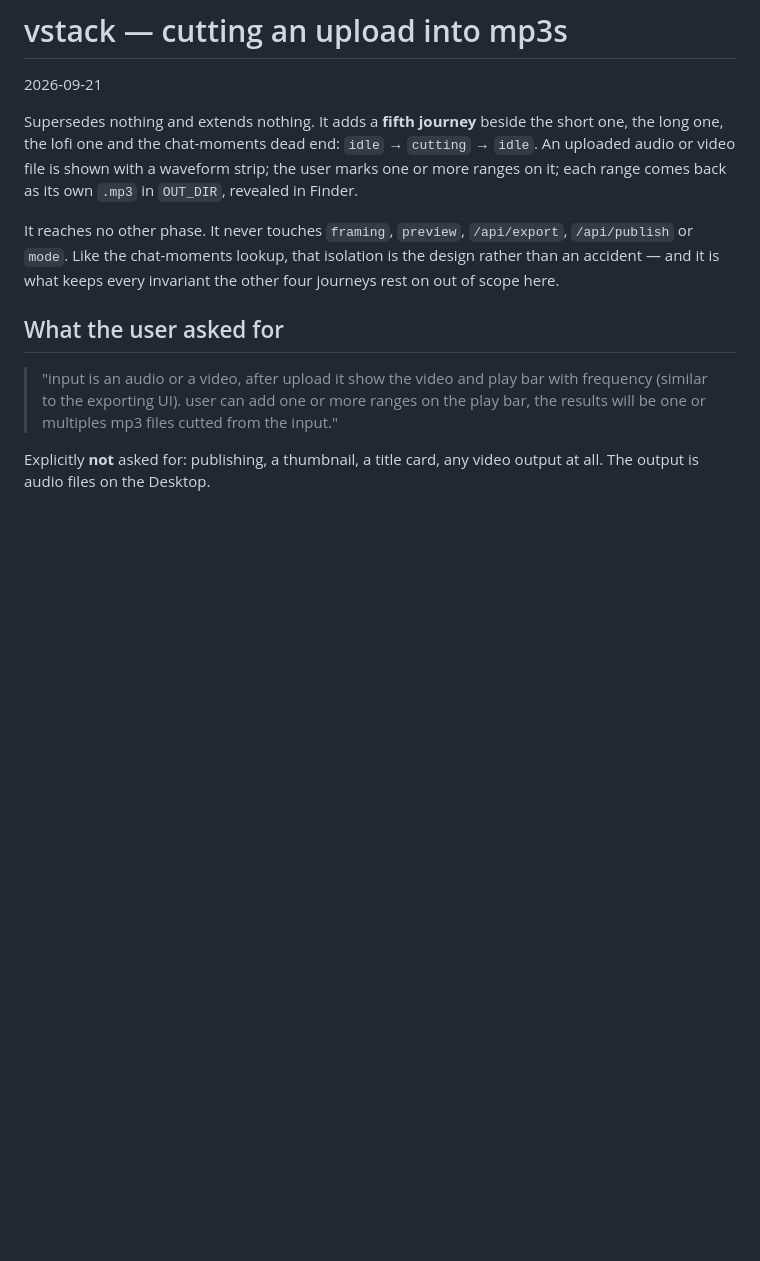
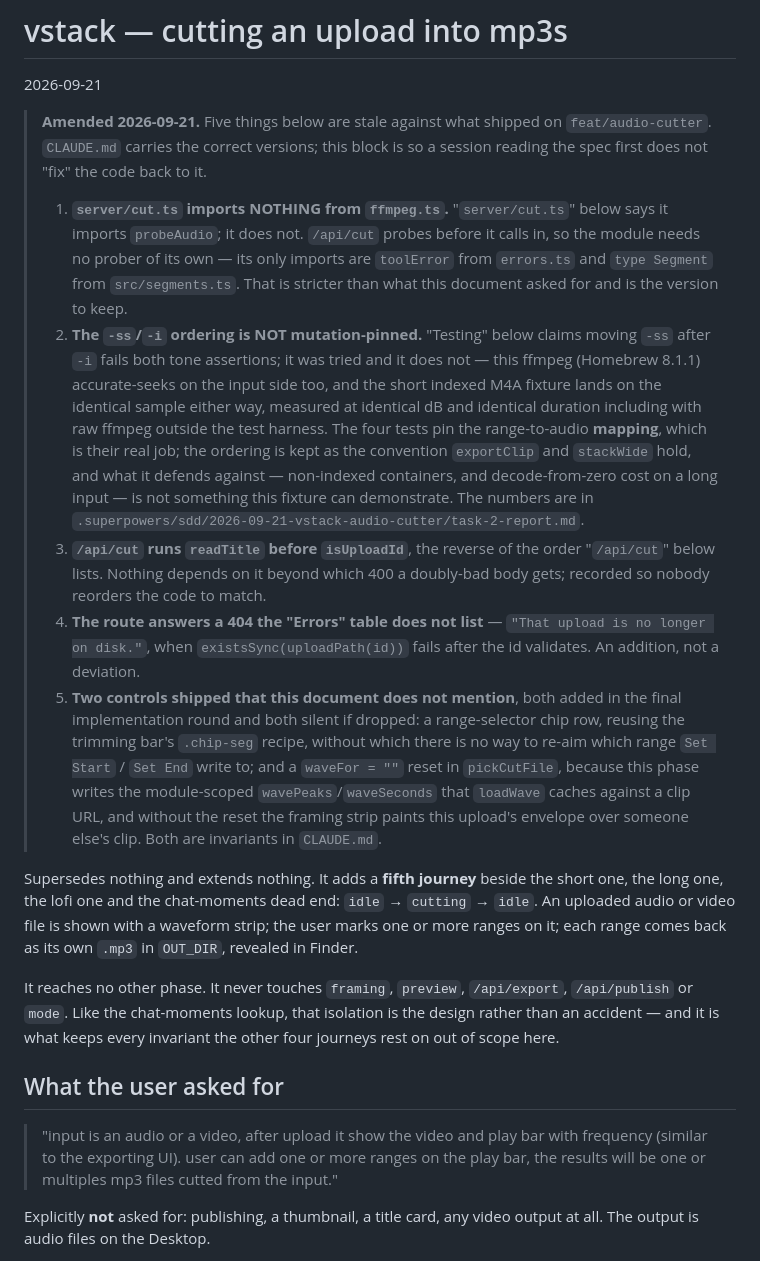
Before and after one commit to vuongvu1/vstack, a Markdown page: docs/specs/2026-09-21-vstack-audio-cutter-design.md, the part around the change. Drawn GitHub-style; blank space fills up the shorter version.

Commit message:
docs: scope the cutter's OUT_DIR sweep claim, amend the spec
The Desktop bullet called the cutter the only producer that removes from
OUT_DIR. It is not: /api/export and /api/lofi both sweep a superseded
render through the same client-sent prev, as two invariants in the same
file already say. What differs is what forces the sweep — an index-based
name rather than one that moves with the title or the marks.

The spec is now stale in five places against what shipped, so it carries a
dated amendment block pointing at CLAUDE.md, in the shape the chat-moments
spec already uses.

Co-Authored-By: Claude Opus 5 (1M context) <noreply@anthropic.com>

```diff
--- a/docs/specs/2026-09-21-vstack-audio-cutter-design.md
+++ b/docs/specs/2026-09-21-vstack-audio-cutter-design.md
@@ -1,6 +1,44 @@
 # vstack — cutting an upload into mp3s
 
 2026-09-21
+
+> **Amended 2026-09-21.** Five things below are stale against what shipped
+> on `feat/audio-cutter`. `CLAUDE.md` carries the correct versions; this
+> block is so a session reading the spec first does not "fix" the code back
+> to it.
+>
+> 1. **`server/cut.ts` imports NOTHING from `ffmpeg.ts`.** "`server/cut.ts`"
+>    below says it imports `probeAudio`; it does not. `/api/cut` probes
+>    before it calls in, so the module needs no prober of its own — its only
+>    imports are `toolError` from `errors.ts` and `type Segment` from
+>    `src/segments.ts`. That is stricter than what this document asked for
+>    and is the version to keep.
+> 2. **The `-ss`/`-i` ordering is NOT mutation-pinned.** "Testing" below
+>    claims moving `-ss` after `-i` fails both tone assertions; it was tried
+>    and it does not — this ffmpeg (Homebrew 8.1.1) accurate-seeks on the
+>    input side too, and the short indexed M4A fixture lands on the identical
+>    sample either way, measured at identical dB and identical duration
+>    including with raw ffmpeg outside the test harness. The four tests pin
+>    the range-to-audio **mapping**, which is their real job; the ordering is
+>    kept as the convention `exportClip` and `stackWide` hold, and what it
+>    defends against — non-indexed containers, and decode-from-zero cost on a
+>    long input — is not something this fixture can demonstrate. The numbers
+>    are in `.superpowers/sdd/2026-09-21-vstack-audio-cutter/task-2-report.md`.
+> 3. **`/api/cut` runs `readTitle` before `isUploadId`**, the reverse of the
+>    order "`/api/cut`" below lists. Nothing depends on it beyond which 400 a
+>    doubly-bad body gets; recorded so nobody reorders the code to match.
+> 4. **The route answers a 404 the "Errors" table does not list** —
+>    `"That upload is no longer on disk."`, when `existsSync(uploadPath(id))`
+>    fails after the id validates. An addition, not a deviation.
+> 5. **Two controls shipped that this document does not mention**, both
+>    added in the final implementation round and both silent if dropped: a
+>    range-selector chip row, reusing the trimming bar's `.chip-seg` recipe,
+>    without which there is no way to re-aim which range `Set Start` /
+>    `Set End` write to; and a `waveFor = ""` reset in `pickCutFile`, because
+>    this phase writes the module-scoped `wavePeaks`/`waveSeconds` that
+>    `loadWave` caches against a clip URL, and without the reset the framing
+>    strip paints this upload's envelope over someone else's clip. Both are
+>    invariants in `CLAUDE.md`.
 
 Supersedes nothing and extends nothing. It adds a **fifth journey** beside
 the short one, the long one, the lofi one and the chat-moments dead end:
```
Also changed, not shown: CLAUDE.md (+12 -4 lines).
